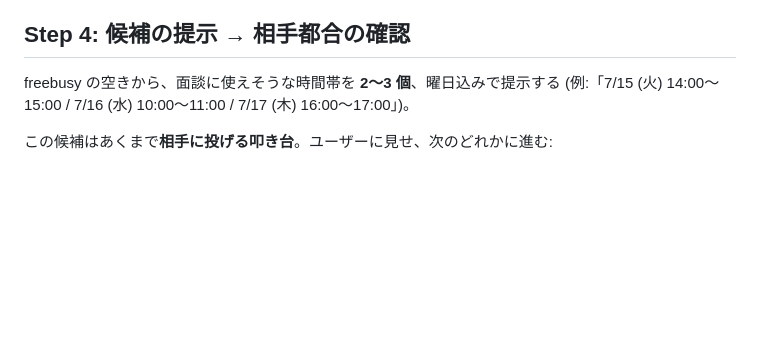
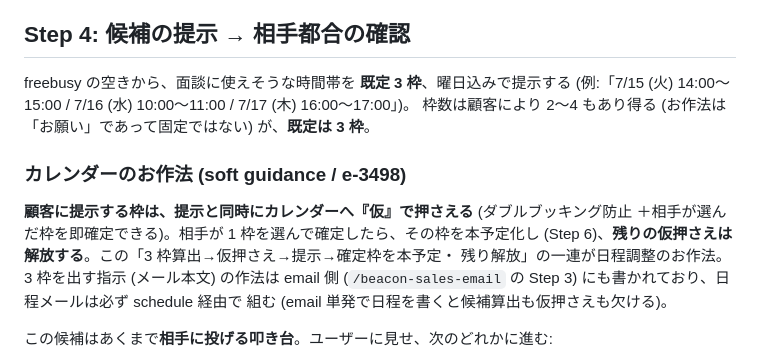
Before and after one commit to kurogin23mech-source/beacon, a Markdown page: skills/beacon-sales-schedule.md, the part around the change. Drawn GitHub-style; blank space fills up the shorter version.

Commit message:
feat(ms-106): 日程調整のお作法を capability に紐付け — 3枠統一 + カレンダー仮押さえ (e-3499)
メール送信は既に schedule → /beacon-sales-email へ委譲済み (送信・identity 照合・
証跡記録のメカニクスを二重実装しない設計は成立済)。本コミットは残りの お作法 整理:

- 候補提示を「2〜3 個」から「既定 3 枠 (顧客により 2〜4 も可)」に統一。email 側の
  お作法 (e-3498) と文言を揃え drift を解消。
- カレンダーのお作法を Step 4 に追加: 提示する枠は提示と同時にカレンダーへ仮押さえ、
  確定枠を本予定化し残りは解放。「3 枠算出→仮押さえ→提示→確定→解放」が日程ドメイン
  のお作法。日程メールは必ず schedule 経由で組む (email 単発だと候補算出も仮押さえも
  欠ける) ことを明示。

お作法は soft guidance (お願い) として記述、コードで枠数を強制しない。

2026-07-15 sales-dogfood 設計議論 (SPEC wKIjSzgSgFwcFPubMwIX)。

Co-Authored-By: Claude Opus 4.8 (1M context) <noreply@anthropic.com>
Claude-Session: https://claude.ai/code/session_012WVMz4bfFVdJ4Bt2EJaMev

```diff
--- a/skills/beacon-sales-schedule.md
+++ b/skills/beacon-sales-schedule.md
@@ -110,8 +110,18 @@ echo "RESOLVE_EXIT=$?"
 
 ## Step 4: 候補の提示 → 相手都合の確認
 
-freebusy の空きから、面談に使えそうな時間帯を **2〜3 個**、曜日込みで提示する
+freebusy の空きから、面談に使えそうな時間帯を **既定 3 枠**、曜日込みで提示する
 (例:「7/15 (火) 14:00〜15:00 / 7/16 (水) 10:00〜11:00 / 7/17 (木) 16:00〜17:00」)。
+枠数は顧客により 2〜4 もあり得る (お作法は「お願い」であって固定ではない) が、**既定は 3 枠**。
+
+### カレンダーのお作法 (soft guidance / e-3498)
+
+**顧客に提示する枠は、提示と同時にカレンダーへ『仮』で押さえる** (ダブルブッキング防止
+＋相手が選んだ枠を即確定できる)。相手が 1 枠を選んで確定したら、その枠を本予定化し
+(Step 6)、**残りの仮押さえは解放する**。この「3 枠算出→仮押さえ→提示→確定枠を本予定・
+残り解放」の一連が日程調整のお作法。3 枠を出す指示 (メール本文) の作法は email 側
+(`/beacon-sales-email` の Step 3) にも書かれており、日程メールは必ず schedule 経由で
+組む (email 単発で日程を書くと候補算出も仮押さえも欠ける)。
 
 この候補はあくまで**相手に投げる叩き台**。ユーザーに見せ、次のどれかに進む:
 
```
